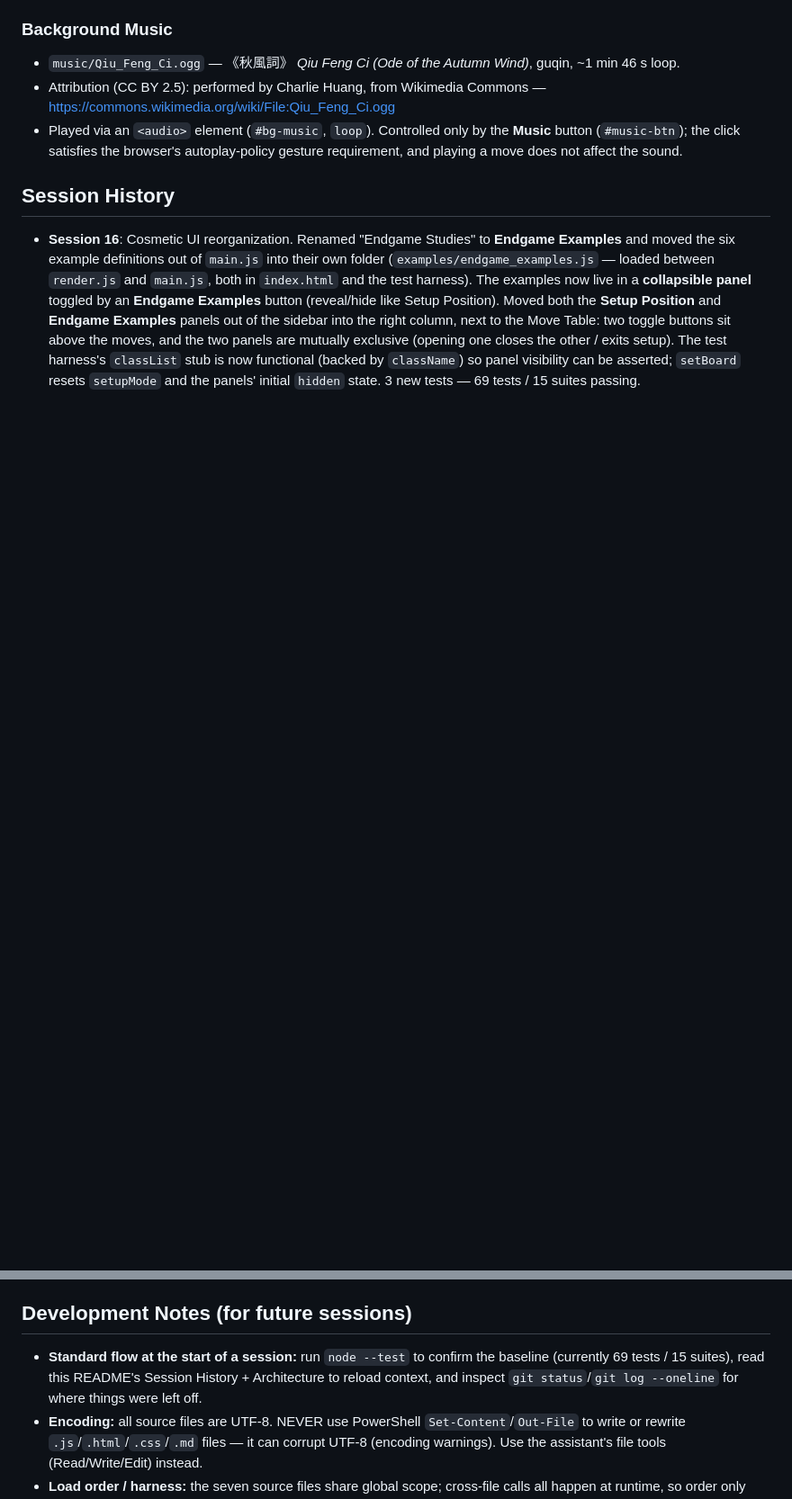
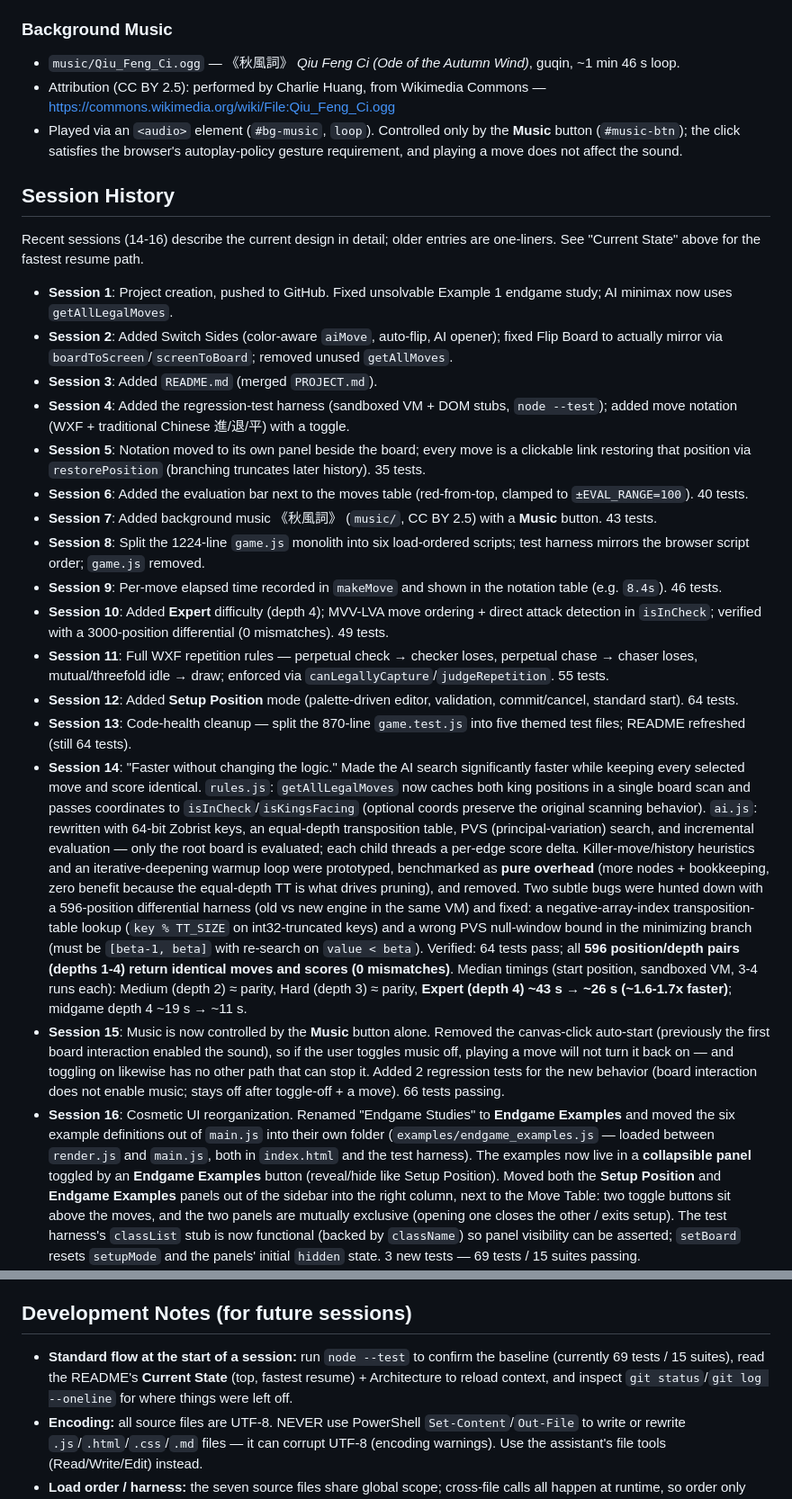
Before and after one commit to ngtingfai/Xiangqi, a Markdown page: README.md, 2 parts joined by grey strips. Shown at 90% size. Rendered like a GitHub page; blank space fills up the shorter version.

Commit message:
Add Current State summary and condense old session history in README

```diff
--- a/README.md
+++ b/README.md
@@ -235,4 +245,20 @@ The game is split into seven plain files loaded in dependency order from `index.
 - Played via an `<audio>` element (`#bg-music`, `loop`). Controlled only by the **Music** button (`#music-btn`); the click satisfies the browser's autoplay-policy gesture requirement, and playing a move does not affect the sound.
 
 ## Session History
+Recent sessions (14-16) describe the current design in detail; older entries are one-liners. See "Current State" above for the fastest resume path.
+- **Session 1**: Project creation, pushed to GitHub. Fixed unsolvable Example 1 endgame study; AI minimax now uses `getAllLegalMoves`.
+- **Session 2**: Added Switch Sides (color-aware `aiMove`, auto-flip, AI opener); fixed Flip Board to actually mirror via `boardToScreen`/`screenToBoard`; removed unused `getAllMoves`.
+- **Session 3**: Added `README.md` (merged `PROJECT.md`).
+- **Session 4**: Added the regression-test harness (sandboxed VM + DOM stubs, `node --test`); added move notation (WXF + traditional Chinese 進/退/平) with a toggle.
+- **Session 5**: Notation moved to its own panel beside the board; every move is a clickable link restoring that position via `restorePosition` (branching truncates later history). 35 tests.
+- **Session 6**: Added the evaluation bar next to the moves table (red-from-top, clamped to `±EVAL_RANGE=100`). 40 tests.
+- **Session 7**: Added background music 《秋風詞》 (`music/`, CC BY 2.5) with a **Music** button. 43 tests.
+- **Session 8**: Split the 1224-line `game.js` monolith into six load-ordered scripts; test harness mirrors the browser script order; `game.js` removed.
+- **Session 9**: Per-move elapsed time recorded in `makeMove` and shown in the notation table (e.g. `8.4s`). 46 tests.
+- **Session 10**: Added **Expert** difficulty (depth 4); MVV-LVA move ordering + direct attack detection in `isInCheck`; verified with a 3000-position differential (0 mismatches). 49 tests.
+- **Session 11**: Full WXF repetition rules — perpetual check → checker loses, perpetual chase → chaser loses, mutual/threefold idle → draw; enforced via `canLegallyCapture`/`judgeRepetition`. 55 tests.
+- **Session 12**: Added **Setup Position** mode (palette-driven editor, validation, commit/cancel, standard start). 64 tests.
+- **Session 13**: Code-health cleanup — split the 870-line `game.test.js` into five themed test files; README refreshed (still 64 tests).
+- **Session 14**: "Faster without changing the logic." Made the AI search significantly faster while keeping every selected move and score identical. `rules.js`: `getAllLegalMoves` now caches both king positions in a single board scan and passes coordinates to `isInCheck`/`isKingsFacing` (optional coords preserve the original scanning behavior). `ai.js`: rewritten with 64-bit Zobrist keys, an equal-depth transposition table, PVS (principal-variation) search, and incremental evaluation — only the root board is evaluated; each child threads a per-edge score delta. Killer-move/history heuristics and an iterative-deepening warmup loop were prototyped, benchmarked as **pure overhead** (more nodes + bookkeeping, zero benefit because the equal-depth TT is what drives pruning), and removed. Two subtle bugs were hunted down with a 596-position differential harness (old vs new engine in the same VM) and fixed: a negative-array-index transposition-table lookup (`key % TT_SIZE` on int32-truncated keys) and a wrong PVS null-window bound in the minimizing branch (must be `[beta-1, beta]` with re-search on `value < beta`). Verified: 64 tests pass; all **596 position/depth pairs (depths 1-4) return identical moves and scores (0 mismatches)**. Median timings (start position, sandboxed VM, 3-4 runs each): Medium (depth 2) ≈ parity, Hard (depth 3) ≈ parity, **Expert (depth 4) ~43 s → ~26 s (~1.6-1.7x faster)**; midgame depth 4 ~19 s → ~11 s.
+- **Session 15**: Music is now controlled by the **Music** button alone. Removed the canvas-click auto-start (previously the first board interaction enabled the sound), so if the user toggles music off, playing a move will not turn it back on — and toggling on likewise has no other path that can stop it. Added 2 regression tests for the new behavior (board interaction does not enable music; stays off after toggle-off + a move). 66 tests passing.
 - **Session 16**: Cosmetic UI reorganization. Renamed "Endgame Studies" to **Endgame Examples** and moved the six example definitions out of `main.js` into their own folder (`examples/endgame_examples.js` — loaded between `render.js` and `main.js`, both in `index.html` and the test harness). The examples now live in a **collapsible panel** toggled by an **Endgame Examples** button (reveal/hide like Setup Position). Moved both the **Setup Position** and **Endgame Examples** panels out of the sidebar into the right column, next to the Move Table: two toggle buttons sit above the moves, and the two panels are mutually exclusive (opening one closes the other / exits setup). The test harness's `classList` stub is now functional (backed by `className`) so panel visibility can be asserted; `setBoard` resets `setupMode` and the panels' initial `hidden` state. 3 new tests — 69 tests / 15 suites passing.
@@ -259,7 +270,7 @@ The game is split into seven plain files loaded in dependency order from `index.
 - Endgame examples only set up position; no "solution" validation
 
 ## Development Notes (for future sessions)
-- **Standard flow at the start of a session:** run `node --test` to confirm the baseline (currently 69 tests / 15 suites), read this README's Session History + Architecture to reload context, and inspect `git status`/`git log --oneline` for where things were left off.
+- **Standard flow at the start of a session:** run `node --test` to confirm the baseline (currently 69 tests / 15 suites), read the README's **Current State** (top, fastest resume) + Architecture to reload context, and inspect `git status`/`git log --oneline` for where things were left off.
 - **Encoding:** all source files are UTF-8. NEVER use PowerShell `Set-Content`/`Out-File` to write or rewrite `.js`/`.html`/`.css`/`.md` files — it can corrupt UTF-8 (encoding warnings). Use the assistant's file tools (Read/Write/Edit) instead.
 - **Load order / harness:** the seven source files share global scope; cross-file calls all happen at runtime, so order only matters for load-time code. The test harness concatenates the same order as `index.html` (note the bespoke `examples/endgame_examples.js` slot between `render.js` and `main.js`) — if you change the script tags on the page you must update `test/harness.js`'s file list too.
 - **DOM stubs:** harness element stubs (`api.__elements[id]`) only know the IDs listed in `harness.js`. New UI controls must be added to `harness.js` before tests can `.click()` them or read their `textContent`/`style`. Button handlers are recorded via `addEventListener`, and `.click()` fires them.
```
Also changed, not shown: other parts of README.md (+10 -15 lines).
